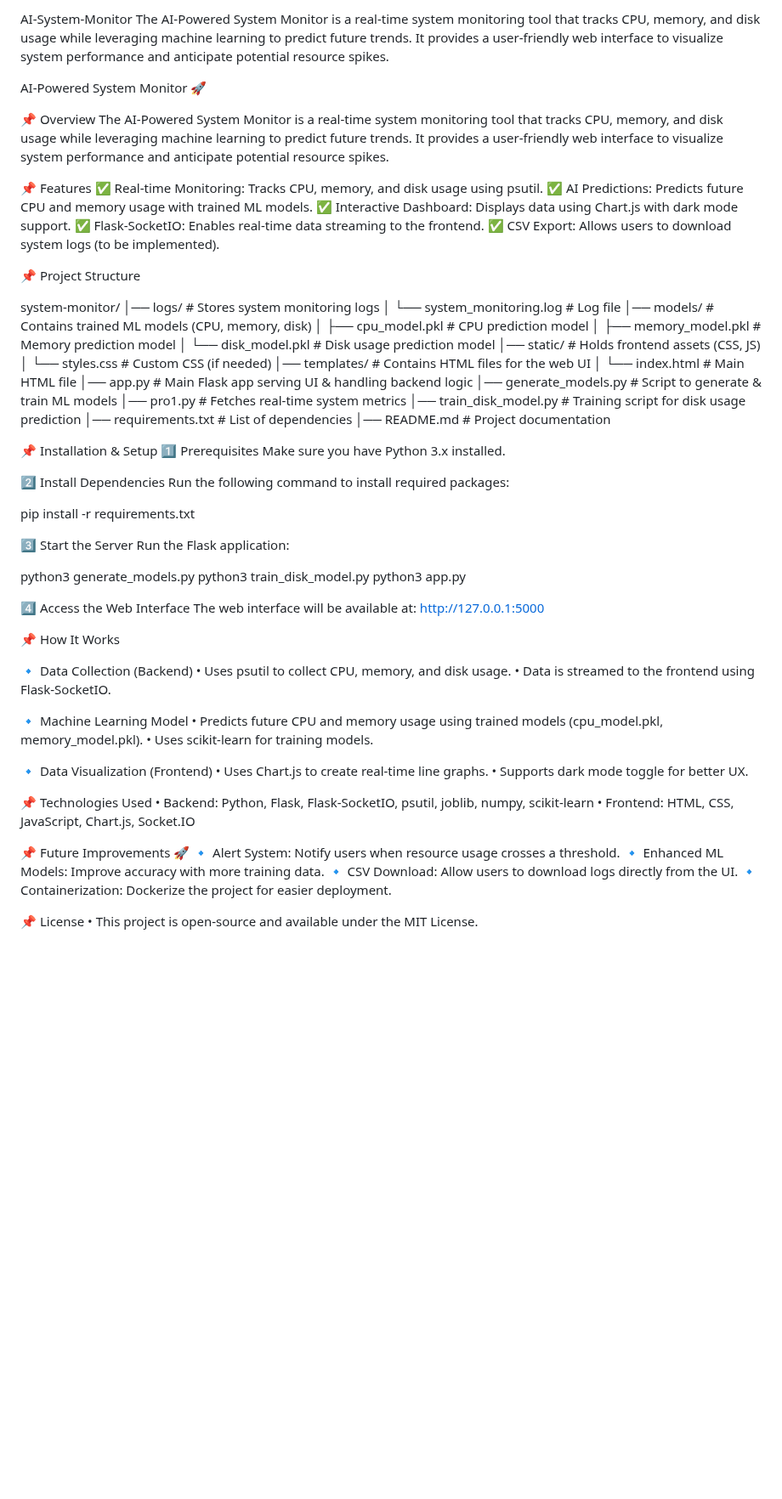
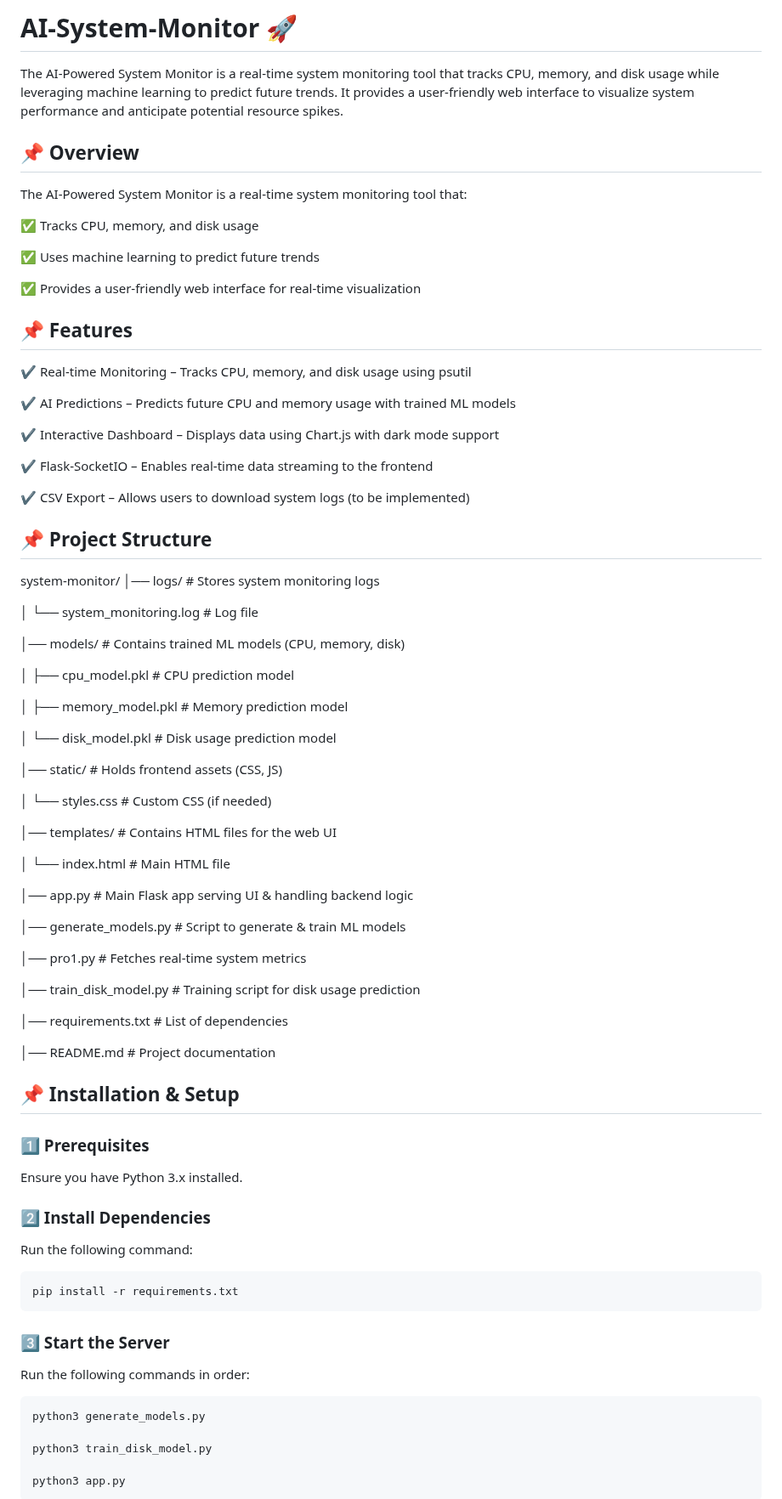
Before and after one commit to Ritesh001-Git/AI-System-Monitor, a Markdown page: README.md, the part around one of its changes. Shown at 85% size. Drawn GitHub-style; blank space fills up the shorter version.

Commit message:
Structured README.md

```diff
--- a/README.md
+++ b/README.md
@@ -1,82 +1,92 @@
-AI-System-Monitor
+# AI-System-Monitor 🚀
+
 The AI-Powered System Monitor is a real-time system monitoring tool that tracks CPU, memory, and disk usage while leveraging machine learning to predict future trends. It provides a user-friendly web interface to visualize system performance and anticipate potential resource spikes.
 
-AI-Powered System Monitor 🚀
+## 📌 Overview
 
-📌 Overview
-The AI-Powered System Monitor is a real-time system monitoring tool that tracks CPU, memory, and disk usage while leveraging machine learning to predict future trends. It provides a user-friendly web interface to visualize system performance and anticipate potential resource spikes.
+The AI-Powered System Monitor is a real-time system monitoring tool that:
 
-📌 Features
-✅ Real-time Monitoring: Tracks CPU, memory, and disk usage using psutil.
-✅ AI Predictions: Predicts future CPU and memory usage with trained ML models.
-✅ Interactive Dashboard: Displays data using Chart.js with dark mode support.
-✅ Flask-SocketIO: Enables real-time data streaming to the frontend.
-✅ CSV Export: Allows users to download system logs (to be implemented).
+✅ Tracks CPU, memory, and disk usage
 
-📌 Project Structure
+✅ Uses machine learning to predict future trends
+
+✅ Provides a user-friendly web interface for real-time visualization
+
+
+
+
+## 📌 Features
+
+✔ Real-time Monitoring – Tracks CPU, memory, and disk usage using psutil
+
+✔ AI Predictions – Predicts future CPU and memory usage with trained ML models
+
+✔ Interactive Dashboard – Displays data using Chart.js with dark mode support
+
+✔ Flask-SocketIO – Enables real-time data streaming to the frontend
+
+✔ CSV Export – Allows users to download system logs (to be implemented)
+
+
+
+
+## 📌 Project Structure
 
 system-monitor/
 │── logs/                     # Stores system monitoring logs
+
 │   └── system_monitoring.log # Log file
+
 │── models/                   # Contains trained ML models (CPU, memory, disk)
+
 │   ├── cpu_model.pkl         # CPU prediction model
+
 │   ├── memory_model.pkl      # Memory prediction model
+
 │   └── disk_model.pkl        # Disk usage prediction model
+
 │── static/                   # Holds frontend assets (CSS, JS)
+
 │   └── styles.css            # Custom CSS (if needed)
+
 │── templates/                # Contains HTML files for the web UI
+
 │   └── index.html            # Main HTML file
+
 │── app.py                    # Main Flask app serving UI & handling backend logic
+
 │── generate_models.py        # Script to generate & train ML models
+
 │── pro1.py                   # Fetches real-time system metrics
+
 │── train_disk_model.py       # Training script for disk usage prediction
+
 │── requirements.txt          # List of dependencies
+
 │── README.md                 # Project documentation
 
 
-📌 Installation & Setup
-1️⃣ Prerequisites
-Make sure you have Python 3.x installed.
 
-2️⃣ Install Dependencies
-Run the following command to install required packages:
 
-pip install -r requirements.txt
+## 📌 Installation & Setup
 
-3️⃣ Start the Server
-Run the Flask application:
+### 1️⃣ Prerequisites
 
-python3 generate_models.py
-python3 train_disk_model.py
-python3 app.py
+Ensure you have Python 3.x installed.
 
-4️⃣ Access the Web Interface
-The web interface will be available at: http://127.0.0.1:5000
+### 2️⃣ Install Dependencies
 
-📌 How It Works
+Run the following command:
 
-🔹 Data Collection (Backend)
- • Uses psutil to collect CPU, memory, and disk usage.
- • Data is streamed to the frontend using Flask-SocketIO.
+    pip install -r requirements.txt
 
-🔹 Machine Learning Model
- • Predicts future CPU and memory usage using trained models (cpu_model.pkl, memory_model.pkl).
- • Uses scikit-learn for training models.
+### 3️⃣ Start the Server
 
-🔹 Data Visualization (Frontend)
- • Uses Chart.js to create real-time line graphs.
- • Supports dark mode toggle for better UX.
+Run the following commands in order:
 
-📌 Technologies Used
- • Backend: Python, Flask, Flask-SocketIO, psutil, joblib, numpy, scikit-learn
- • Frontend: HTML, CSS, JavaScript, Chart.js, Socket.IO
+    python3 generate_models.py
 
-📌 Future Improvements 🚀
-🔹 Alert System: Notify users when resource usage crosses a threshold.
-🔹 Enhanced ML Models: Improve accuracy with more training data.
-🔹 CSV Download: Allow users to download logs directly from the UI.
-🔹 Containerization: Dockerize the project for easier deployment.
+    python3 train_disk_model.py
 
-📌 License
- • This project is open-source and available under the MIT License.
+    python3 app.py
 
```
Also changed, not shown: other parts of README.md (+58 -3 lines).
